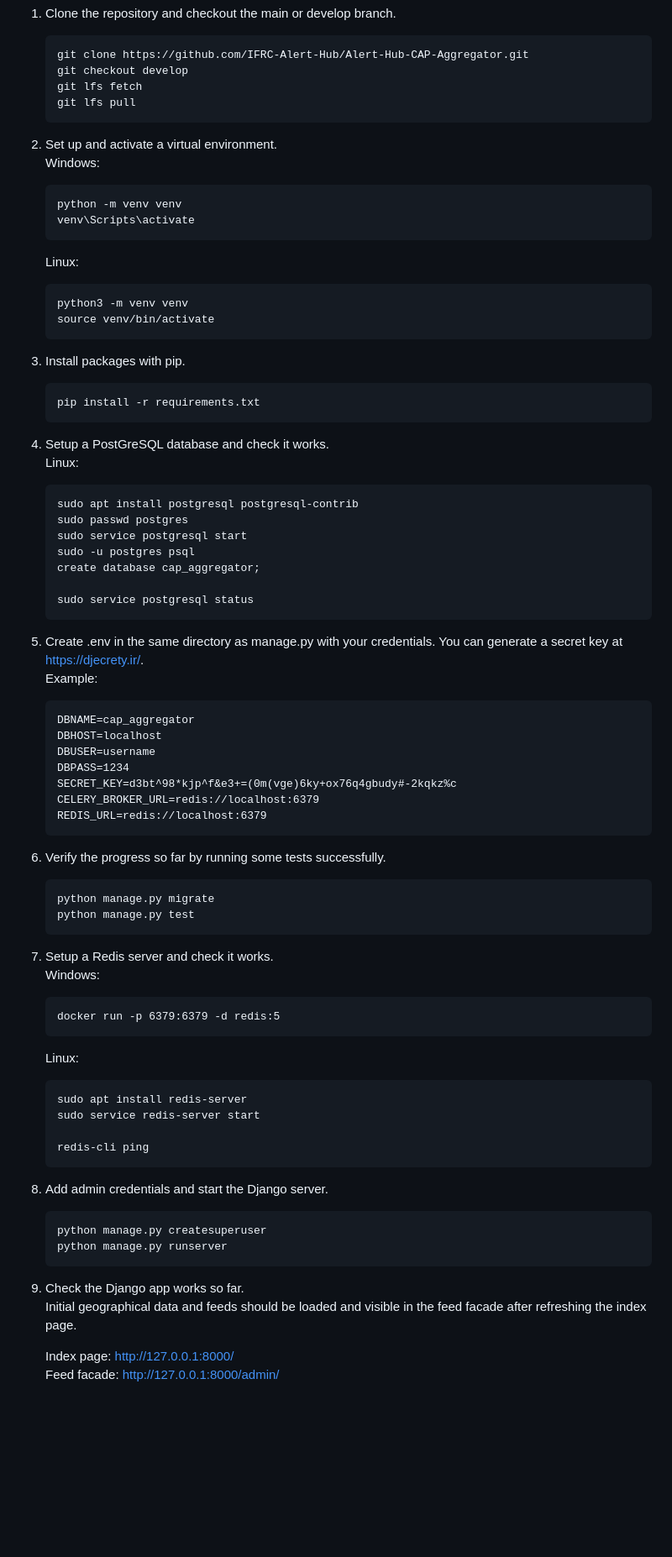
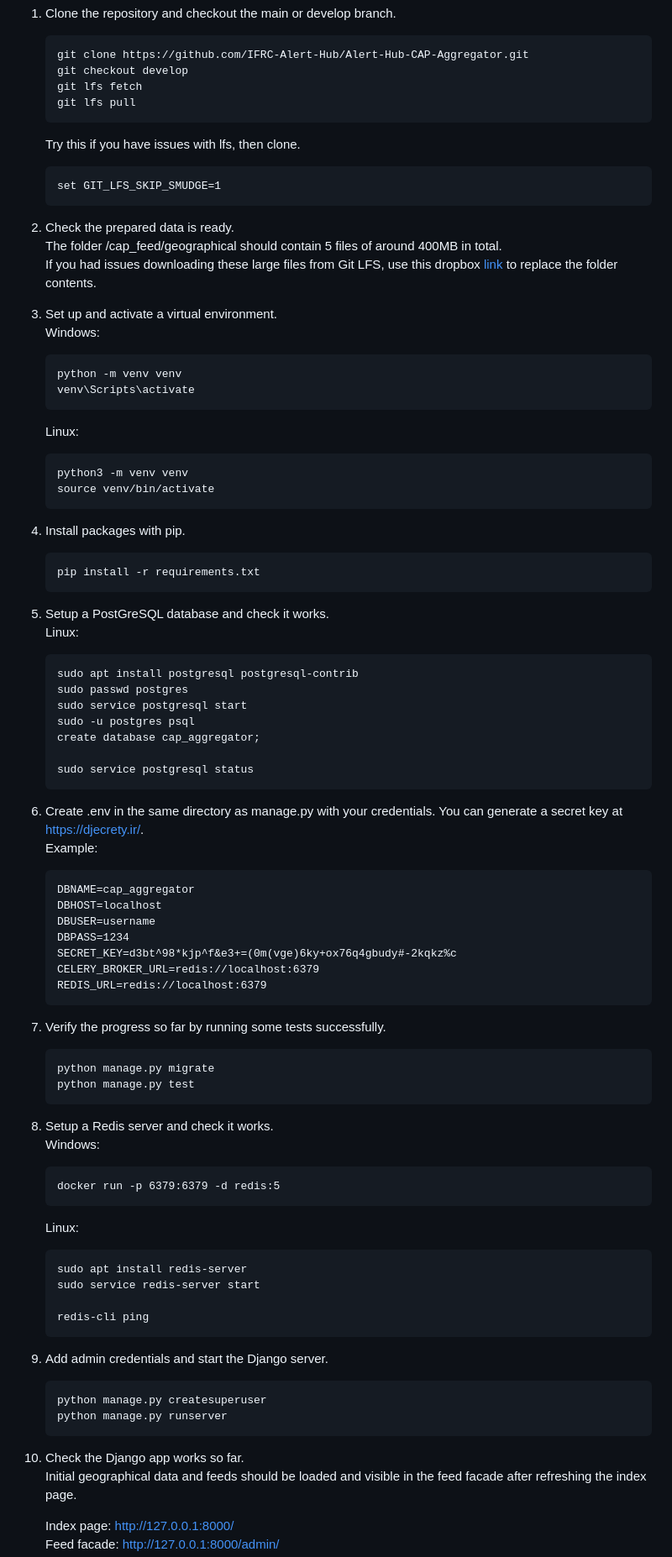
Before and after one commit to IFRC-Alert-Hub/Alert-Hub-CAP-Aggregator, a Markdown page: README.md, the part around the change printed below. Shown: that part at 84% size. Drawn GitHub-style; blank space fills up the shorter version.

````diff
--- a/README.md
+++ b/README.md
@@ -86,7 +86,15 @@ The CAP Aggregator provides a single route for rebroadcasters to directly fetch
     git lfs fetch
     git lfs pull
     ```
-2. Set up and activate a virtual environment.
+    Try this if you have issues with lfs, then clone.
+    ```
+    set GIT_LFS_SKIP_SMUDGE=1
+    ```
+2. Check the prepared data is ready.
+   The folder /cap_feed/geographical should contain 5 files of around 400MB in total.
+   If you had issues downloading these large files from Git LFS, use this dropbox [link](https://www.dropbox.com/sh/hahhuwar0bdz2ip/AAAY5HppUf98NuHmViUs9USHa?dl=0) to replace the folder contents.
+
+4. Set up and activate a virtual environment.
     Windows:
     ```
     python -m venv venv
@@ -97,11 +105,11 @@ The CAP Aggregator provides a single route for rebroadcasters to directly fetch
     python3 -m venv venv
     source venv/bin/activate
     ```
-3. Install packages with pip.
+5. Install packages with pip.
     ```
     pip install -r requirements.txt
     ```
-4. Setup a PostGreSQL database and check it works.
+6. Setup a PostGreSQL database and check it works.
     Linux:
     ```
     sudo apt install postgresql postgresql-contrib
@@ -112,7 +120,7 @@ The CAP Aggregator provides a single route for rebroadcasters to directly fetch
 
     sudo service postgresql status
     ```
-5. Create .env in the same directory as manage.py with your credentials. You can generate a secret key at https://djecrety.ir/.
+7. Create .env in the same directory as manage.py with your credentials. You can generate a secret key at https://djecrety.ir/.
     Example:
     ```
     DBNAME=cap_aggregator
@@ -124,12 +132,12 @@ The CAP Aggregator provides a single route for rebroadcasters to directly fetch
     REDIS_URL=redis://localhost:6379
     ```
 
-6. Verify the progress so far by running some tests successfully.
+8. Verify the progress so far by running some tests successfully.
     ```
     python manage.py migrate
     python manage.py test
     ```
-7. Setup a Redis server and check it works.
+9. Setup a Redis server and check it works.
     Windows:
     ```
     docker run -p 6379:6379 -d redis:5
@@ -141,12 +149,12 @@ The CAP Aggregator provides a single route for rebroadcasters to directly fetch
 
     redis-cli ping
     ```
-8. Add admin credentials and start the Django server.
+10. Add admin credentials and start the Django server.
     ```
     python manage.py createsuperuser
     python manage.py runserver
     ```
-9. Check the Django app works so far.
+11. Check the Django app works so far.
     Initial geographical data and feeds should be loaded and visible in the feed facade after refreshing the index page.
 
     Index page: http://127.0.0.1:8000/
````
Also changed, not shown: other parts of README.md (+2 -2 lines).
